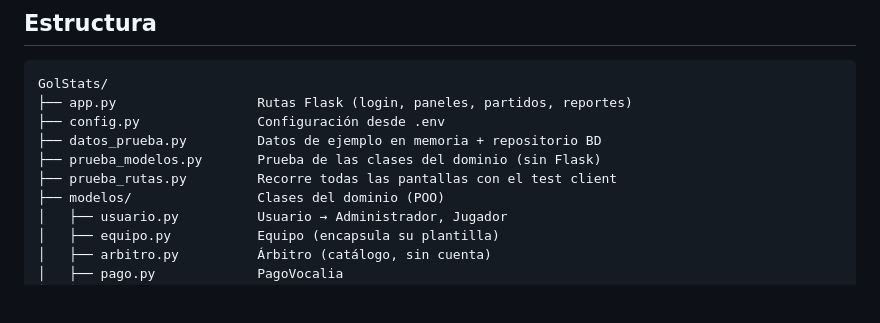
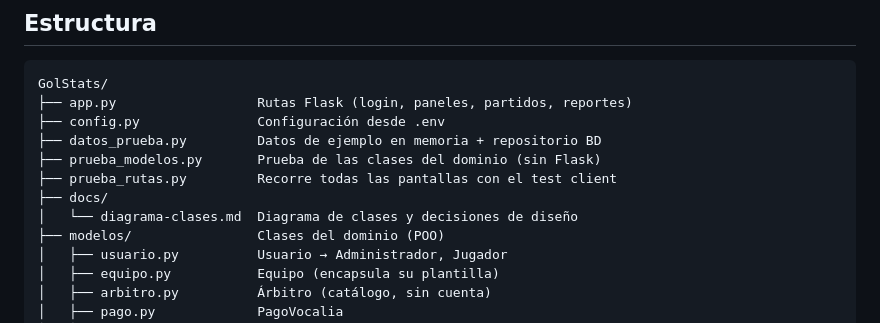
Before and after one commit to IPablo07/GolStats, a Markdown page: README.md, the part around the change. Rendered like a GitHub page; blank space fills up the shorter version.

```diff
--- a/README.md
+++ b/README.md
@@ -42,6 +42,8 @@ GolStats/
 ├── datos_prueba.py         Datos de ejemplo en memoria + repositorio BD
 ├── prueba_modelos.py       Prueba de las clases del dominio (sin Flask)
 ├── prueba_rutas.py         Recorre todas las pantallas con el test client
+├── docs/
+│   └── diagrama-clases.md  Diagrama de clases y decisiones de diseño
 ├── modelos/                Clases del dominio (POO)
 │   ├── usuario.py          Usuario → Administrador, Jugador
 │   ├── equipo.py           Equipo (encapsula su plantilla)
```
Also changed, not shown: docs/diagrama-clases.md (added, +320 -0 lines).
